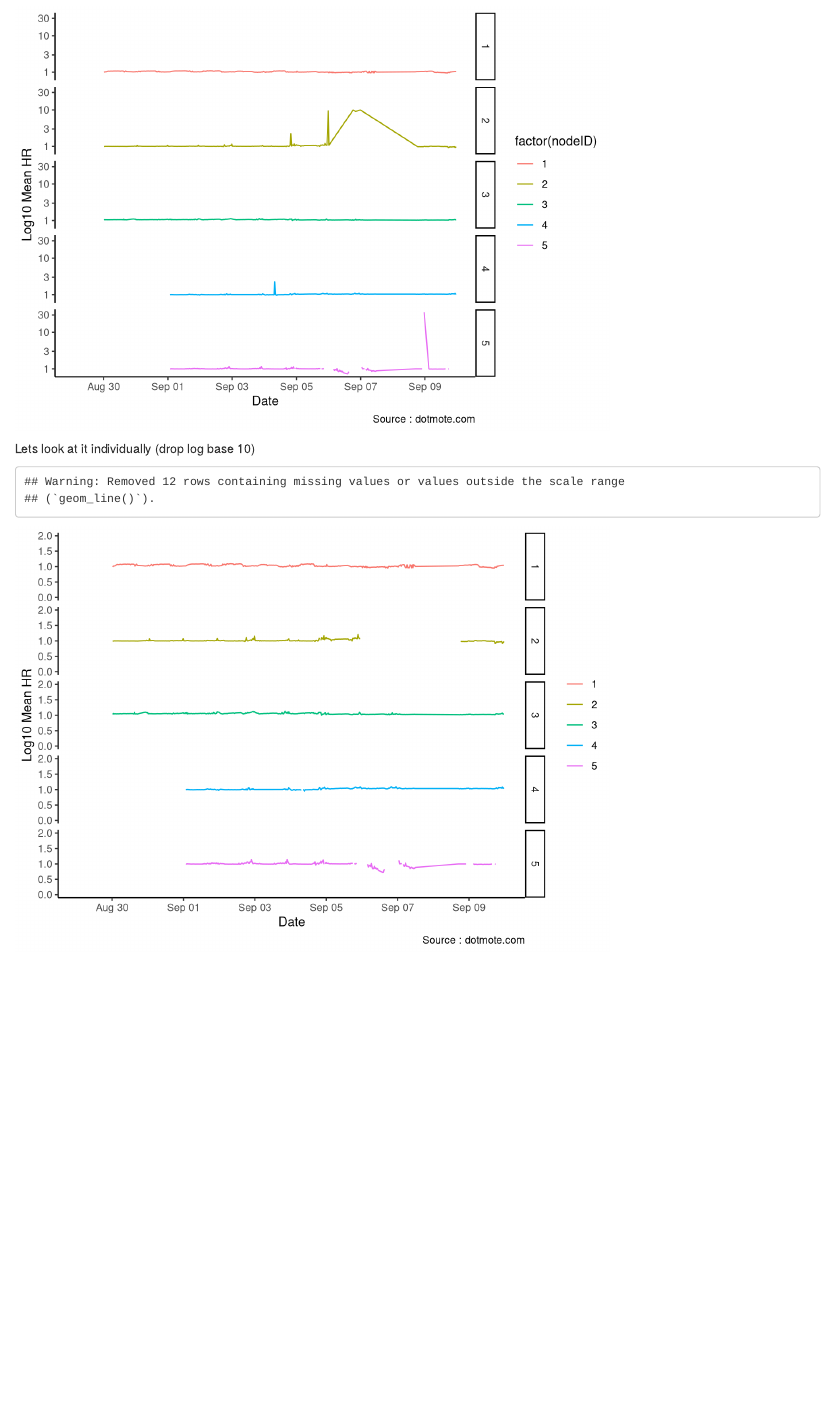
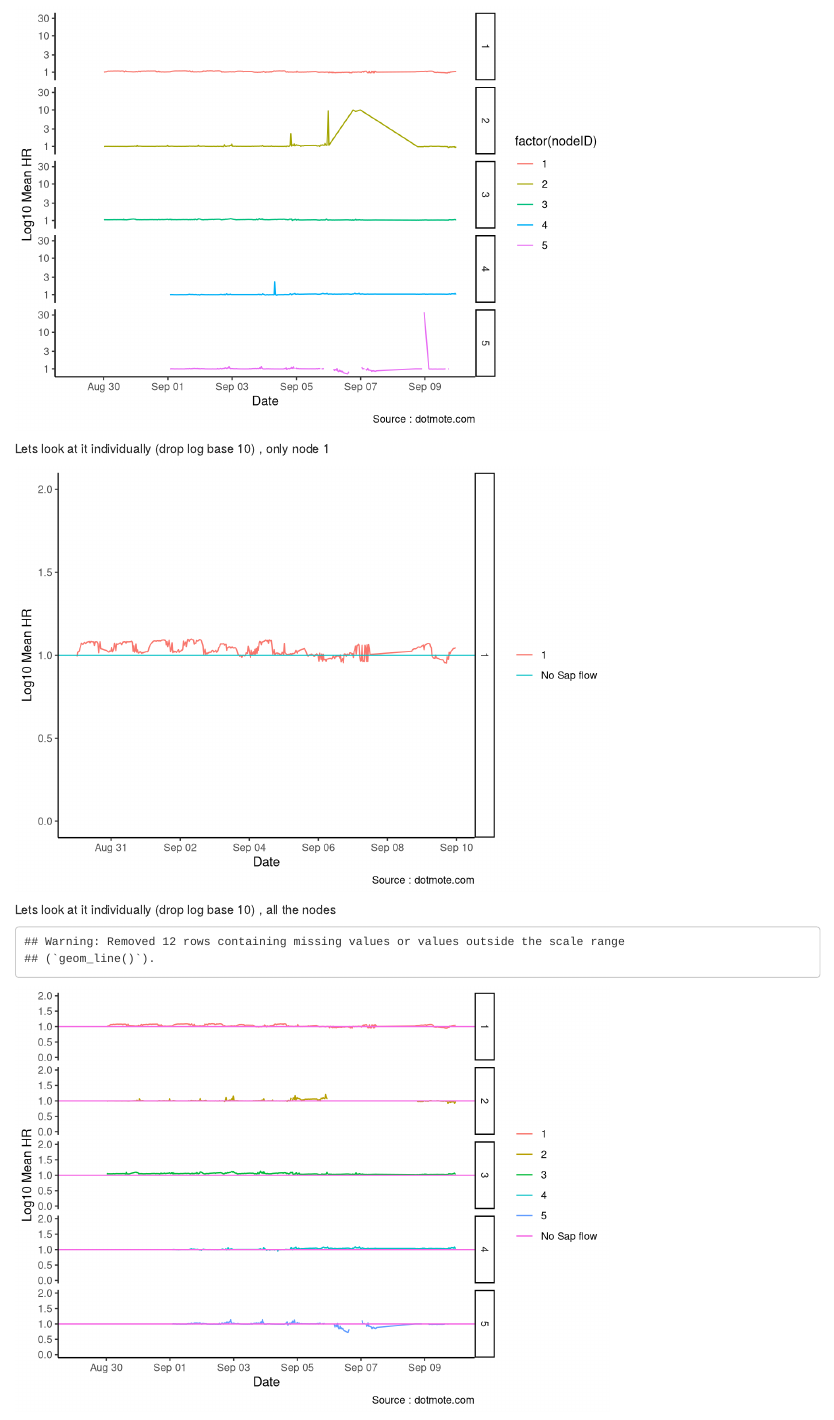
Before and after one commit to Skelrob/uw-sapflow, an R Markdown document (UW-Sapflow.Rmd): the page in a window 1100 px wide, from 2740 px down. Rendered offline with R 4.5, knitr and Pandoc, with nearby package versions.

Commit message:
Modified to show Sapflow

````diff
--- a/UW-Sapflow.Rmd
+++ b/UW-Sapflow.Rmd
@@ -67,13 +67,19 @@ Lets look at it individually with transforming(log 10)
 pdf_nodes <- rbind(pdf_summary_1,pdf_summary_2,pdf_summary_3,pdf_summary_4,pdf_summary_5)
 pdf_nodes  %>% ggplot(aes(date,meanhr,color=factor(nodeID))) + geom_line()  + theme_classic() + facet_grid(nodeID~.) + labs(x="Date",y="Log10 Mean HR", caption="Source : dotmote.com") + scale_y_log10()
 ```
-Lets look at it individually (drop log base 10)
+Lets look at it individually (drop log base 10) , only node 1
 ```{r pressure, echo=FALSE}
 pdf_nodes <- rbind(pdf_summary_1,pdf_summary_2,pdf_summary_3,pdf_summary_4,pdf_summary_5)
-pdf_nodes  %>% ggplot(aes(date,meanhr,color=factor(nodeID))) + geom_line()  + theme_classic() + facet_grid(nodeID~.) + labs(x="Date",y="Log10 Mean HR", caption="Source : dotmote.com",colour="") +
+pdf_nodes  %>% filter(nodeID==1) %>% ggplot(aes(date,meanhr,color=factor(nodeID))) + geom_line()  + theme_classic() + facet_grid(nodeID~.) + labs(x="Date",y="Log10 Mean HR", caption="Source : dotmote.com",colour="") +  geom_hline(aes(yintercept=1,color="No Sap flow")) +
   scale_y_continuous(limits = c(0, 2))
 ```
 
+Lets look at it individually (drop log base 10) , all the nodes
+```{r pressure, echo=FALSE}
+pdf_nodes <- rbind(pdf_summary_1,pdf_summary_2,pdf_summary_3,pdf_summary_4,pdf_summary_5)
+pdf_nodes  %>% ggplot(aes(date,meanhr,color=factor(nodeID))) + geom_line()  + theme_classic() + facet_grid(nodeID~.) + labs(x="Date",y="Log10 Mean HR", caption="Source : dotmote.com",colour="") +  geom_hline(aes(yintercept=1,color="No Sap flow")) +
+  scale_y_continuous(limits = c(0, 2))
+```
 
 Combine all the  5 nodes, and do raw trace plot
 ```{r pressure, echo=FALSE}
````
